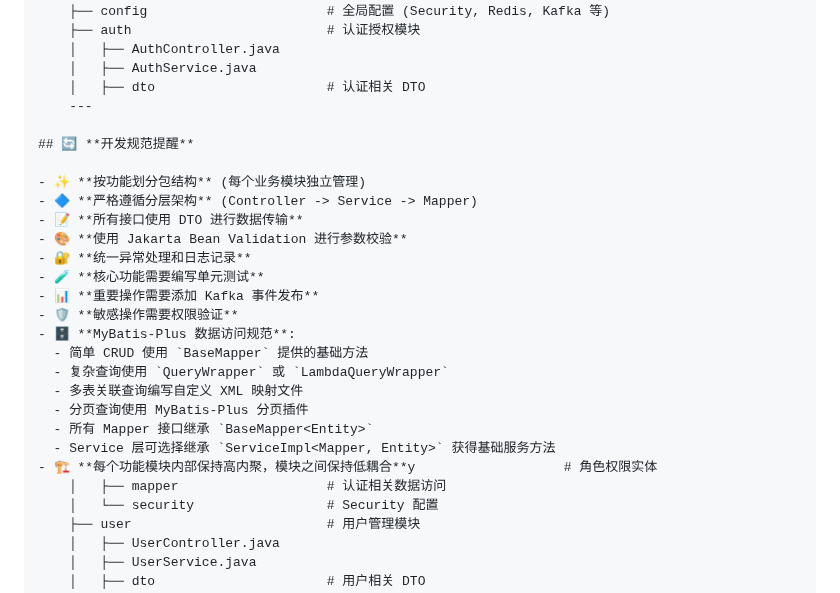
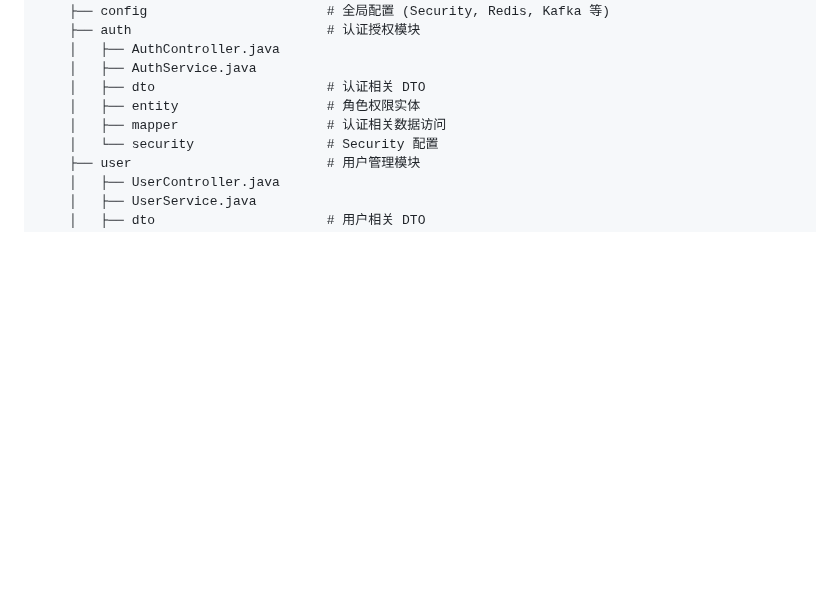
Before and after one commit to KiseSaki/kisesaki-blog, a Markdown page: .github/prompts/backend-project-task.md, the part around one of its changes. Rendered like a GitHub page; blank space fills up the shorter version.

Commit message:
📝 docs(backend-project-task): 更新开发规范提醒，添加已完成的配置项

```diff
--- a/.github/prompts/backend-project-task.md
+++ b/.github/prompts/backend-project-task.md
@@ -20,26 +20,7 @@
     │   ├── AuthController.java
     │   ├── AuthService.java
     │   ├── dto                      # 认证相关 DTO
-    ---
-
-## 🔄 **开发规范提醒**
-
-- ✨ **按功能划分包结构** (每个业务模块独立管理)
-- 🔷 **严格遵循分层架构** (Controller -> Service -> Mapper)
-- 📝 **所有接口使用 DTO 进行数据传输**
-- 🎨 **使用 Jakarta Bean Validation 进行参数校验**
-- 🔐 **统一异常处理和日志记录**
-- 🧪 **核心功能需要编写单元测试**
-- 📊 **重要操作需要添加 Kafka 事件发布**
-- 🛡️ **敏感操作需要权限验证**
-- 🗄️ **MyBatis-Plus 数据访问规范**:
-  - 简单 CRUD 使用 `BaseMapper` 提供的基础方法
-  - 复杂查询使用 `QueryWrapper` 或 `LambdaQueryWrapper`
-  - 多表关联查询编写自定义 XML 映射文件
-  - 分页查询使用 MyBatis-Plus 分页插件
-  - 所有 Mapper 接口继承 `BaseMapper<Entity>`
-  - Service 层可选择继承 `ServiceImpl<Mapper, Entity>` 获得基础服务方法
-- 🏗️ **每个功能模块内部保持高内聚，模块之间保持低耦合**y                   # 角色权限实体
+    │   ├── entity                   # 角色权限实体
     │   ├── mapper                   # 认证相关数据访问
     │   └── security                 # Security 配置
     ├── user                         # 用户管理模块
```
Also changed, not shown: other parts of .github/prompts/backend-project-task.md (+33 -33 lines).
